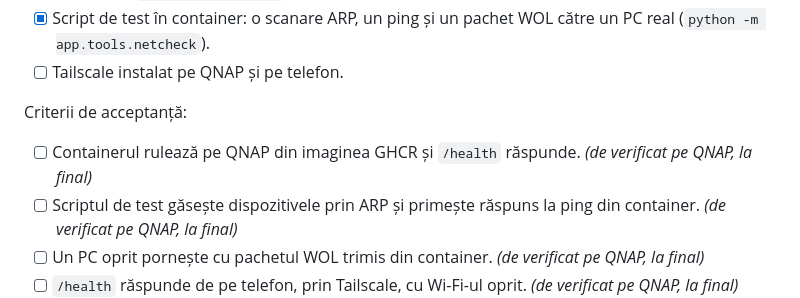
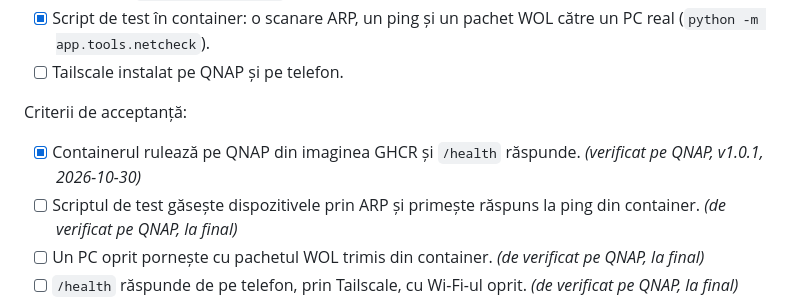
Before and after one commit to dvaduva/LanMon, a Markdown page: docs/LanMon – Specificații tehnice și plan de implementare.md, the part around the change. Drawn GitHub-style.

Commit message:
Spec: container verified on the QNAP (v1.0.1)
Co-Authored-By: Claude Opus 5.5 <noreply@anthropic.com>
Claude-Session: https://claude.ai/code/session_01VkWQuFaKt1YqZ89xN2YNfM

```diff
--- a/docs/LanMon – Specificații tehnice și plan de implementare.md
+++ b/docs/LanMon – Specificații tehnice și plan de implementare.md
@@ -182,7 +182,7 @@ Livrabile:
 
 Criterii de acceptanță:
 
-- [ ] Containerul rulează pe QNAP din imaginea GHCR și `/health` răspunde. *(de verificat pe QNAP, la final)*
+- [x] Containerul rulează pe QNAP din imaginea GHCR și `/health` răspunde. *(verificat pe QNAP, v1.0.1, 2026-10-30)*
 - [ ] Scriptul de test găsește dispozitivele prin ARP și primește răspuns la ping din container. *(de verificat pe QNAP, la final)*
 - [ ] Un PC oprit pornește cu pachetul WOL trimis din container. *(de verificat pe QNAP, la final)*
 - [ ] `/health` răspunde de pe telefon, prin Tailscale, cu Wi-Fi-ul oprit. *(de verificat pe QNAP, la final)*
```
